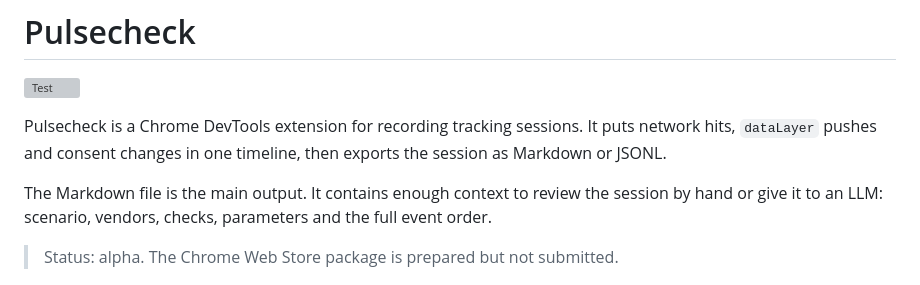
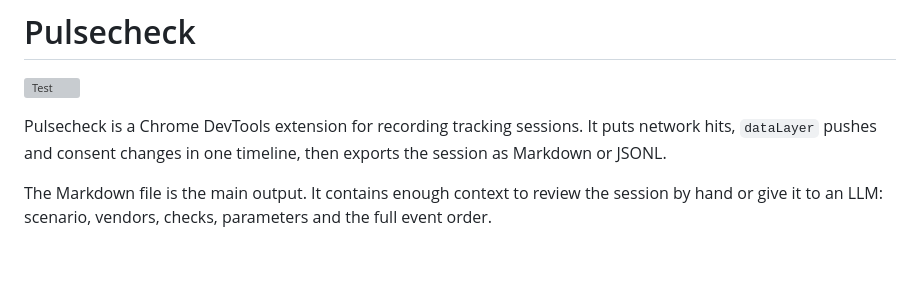
Before and after one commit to arcbaslow/pulsecheck, a Markdown page: README.md, the part around the change. Drawn GitHub-style; blank space fills up the shorter version; grey boxes are pictures that could not be loaded.

Commit message:
Update README to remove status information
Removed status update about Chrome Web Store package.

```diff
--- a/README.md
+++ b/README.md
@@ -13,8 +13,6 @@ exports the session as Markdown or JSONL.
 The Markdown file is the main output. It contains enough context to review the
 session by hand or give it to an LLM: scenario, vendors, checks, parameters and
 the full event order.
-
-> Status: alpha. The Chrome Web Store package is prepared but not submitted.
 
 ![Pulsecheck recording a session](store/01-session-1280x800.png)
 
```
